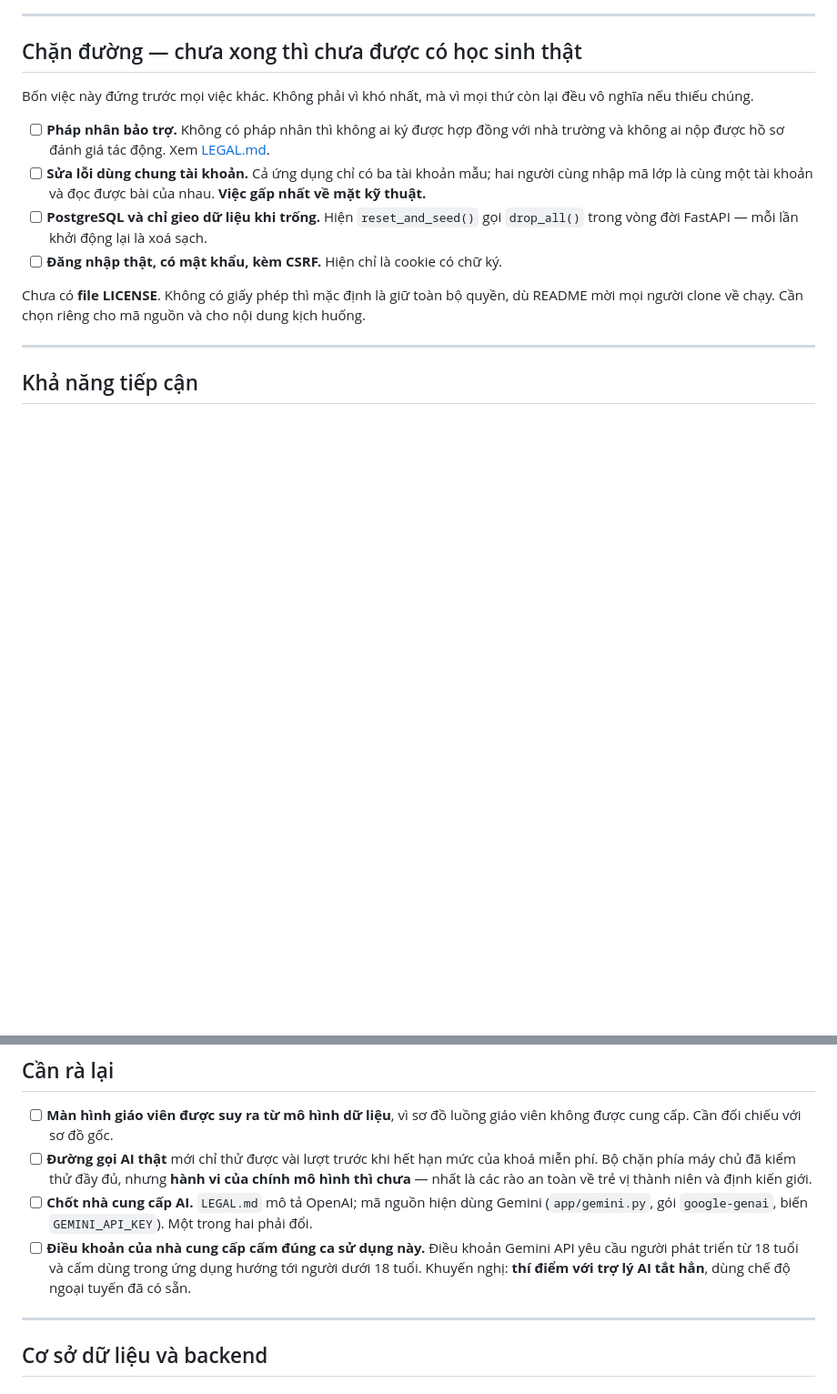
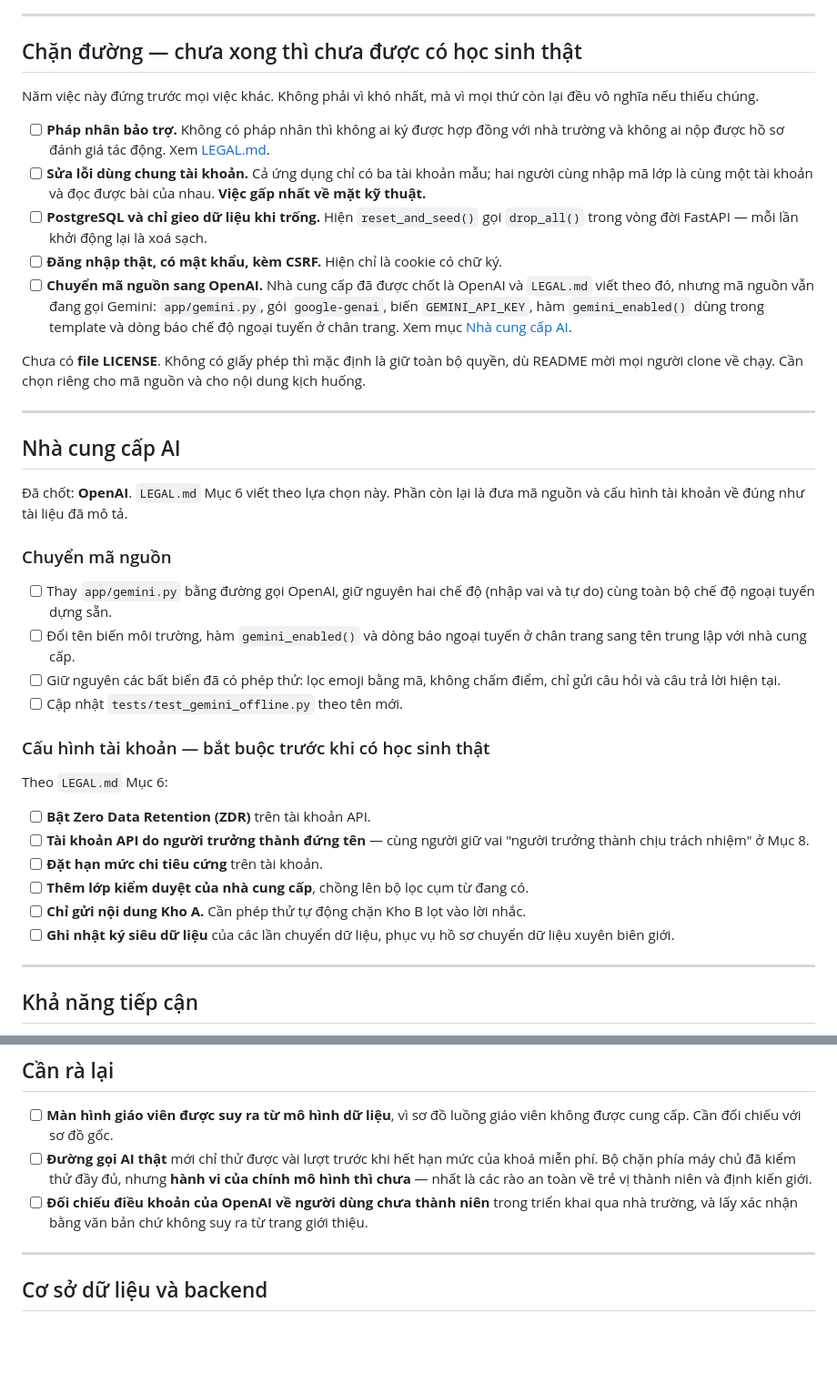
Before and after one commit to soya-00/steam-mvp, a Markdown page: docs/VIEC-CAN-LAM.md, 2 parts joined by grey strips. Shown at 91% size. GitHub-like rendering; blank space fills up the shorter version.

Commit message:
Record OpenAI as settled and turn the vendor question into a migration task

```diff
--- a/docs/VIEC-CAN-LAM.md
+++ b/docs/VIEC-CAN-LAM.md
@@ -10,14 +10,39 @@ Tài liệu này theo dõi trạng thái thật của dự án. Một mục ch
 
 ## Chặn đường — chưa xong thì chưa được có học sinh thật
 
-Bốn việc này đứng trước mọi việc khác. Không phải vì khó nhất, mà vì mọi thứ còn lại đều vô nghĩa nếu thiếu chúng.
+Năm việc này đứng trước mọi việc khác. Không phải vì khó nhất, mà vì mọi thứ còn lại đều vô nghĩa nếu thiếu chúng.
 
 - [ ] **Pháp nhân bảo trợ.** Không có pháp nhân thì không ai ký được hợp đồng với nhà trường và không ai nộp được hồ sơ đánh giá tác động. Xem [LEGAL.md](../LEGAL.md).
 - [ ] **Sửa lỗi dùng chung tài khoản.** Cả ứng dụng chỉ có ba tài khoản mẫu; hai người cùng nhập mã lớp là cùng một tài khoản và đọc được bài của nhau. **Việc gấp nhất về mặt kỹ thuật.**
 - [ ] **PostgreSQL và chỉ gieo dữ liệu khi trống.** Hiện `reset_and_seed()` gọi `drop_all()` trong vòng đời FastAPI — mỗi lần khởi động lại là xoá sạch.
 - [ ] **Đăng nhập thật, có mật khẩu, kèm CSRF.** Hiện chỉ là cookie có chữ ký.
+- [ ] **Chuyển mã nguồn sang OpenAI.** Nhà cung cấp đã được chốt là OpenAI và `LEGAL.md` viết theo đó, nhưng mã nguồn vẫn đang gọi Gemini: `app/gemini.py`, gói `google-genai`, biến `GEMINI_API_KEY`, hàm `gemini_enabled()` dùng trong template và dòng báo chế độ ngoại tuyến ở chân trang. Xem mục [Nhà cung cấp AI](#nhà-cung-cấp-ai).
 
 Chưa có **file LICENSE**. Không có giấy phép thì mặc định là giữ toàn bộ quyền, dù README mời mọi người clone về chạy. Cần chọn riêng cho mã nguồn và cho nội dung kịch huống.
+
+---
+
+## Nhà cung cấp AI
+
+Đã chốt: **OpenAI**. `LEGAL.md` Mục 6 viết theo lựa chọn này. Phần còn lại là đưa mã nguồn và cấu hình tài khoản về đúng như tài liệu đã mô tả.
+
+### Chuyển mã nguồn
+
+- [ ] Thay `app/gemini.py` bằng đường gọi OpenAI, giữ nguyên hai chế độ (nhập vai và tự do) cùng toàn bộ chế độ ngoại tuyến dựng sẵn.
+- [ ] Đổi tên biến môi trường, hàm `gemini_enabled()` và dòng báo ngoại tuyến ở chân trang sang tên trung lập với nhà cung cấp.
+- [ ] Giữ nguyên các bất biến đã có phép thử: lọc emoji bằng mã, không chấm điểm, chỉ gửi câu hỏi và câu trả lời hiện tại.
+- [ ] Cập nhật `tests/test_gemini_offline.py` theo tên mới.
+
+### Cấu hình tài khoản — bắt buộc trước khi có học sinh thật
+
+Theo `LEGAL.md` Mục 6:
+
+- [ ] **Bật Zero Data Retention (ZDR)** trên tài khoản API.
+- [ ] **Tài khoản API do người trưởng thành đứng tên** — cùng người giữ vai "người trưởng thành chịu trách nhiệm" ở Mục 8.
+- [ ] **Đặt hạn mức chi tiêu cứng** trên tài khoản.
+- [ ] **Thêm lớp kiểm duyệt của nhà cung cấp**, chồng lên bộ lọc cụm từ đang có.
+- [ ] **Chỉ gửi nội dung Kho A.** Cần phép thử tự động chặn Kho B lọt vào lời nhắc.
+- [ ] **Ghi nhật ký siêu dữ liệu** của các lần chuyển dữ liệu, phục vụ hồ sơ chuyển dữ liệu xuyên biên giới.
 
 ---
 
@@ -92,8 +117,7 @@ Ba nhóm nghề trong bảng phân loại **chưa có kịch huống**:
 
 - [ ] **Màn hình giáo viên được suy ra từ mô hình dữ liệu**, vì sơ đồ luồng giáo viên không được cung cấp. Cần đối chiếu với sơ đồ gốc.
 - [ ] **Đường gọi AI thật** mới chỉ thử được vài lượt trước khi hết hạn mức của khoá miễn phí. Bộ chặn phía máy chủ đã kiểm thử đầy đủ, nhưng **hành vi của chính mô hình thì chưa** — nhất là các rào an toàn về trẻ vị thành niên và định kiến giới.
-- [ ] **Chốt nhà cung cấp AI.** `LEGAL.md` mô tả OpenAI; mã nguồn hiện dùng Gemini (`app/gemini.py`, gói `google-genai`, biến `GEMINI_API_KEY`). Một trong hai phải đổi.
-- [ ] **Điều khoản của nhà cung cấp cấm đúng ca sử dụng này.** Điều khoản Gemini API yêu cầu người phát triển từ 18 tuổi và cấm dùng trong ứng dụng hướng tới người dưới 18 tuổi. Khuyến nghị: **thí điểm với trợ lý AI tắt hẳn**, dùng chế độ ngoại tuyến đã có sẵn.
+- [ ] **Đối chiếu điều khoản của OpenAI về người dùng chưa thành niên** trong triển khai qua nhà trường, và lấy xác nhận bằng văn bản chứ không suy ra từ trang giới thiệu.
 
 ---
 
```
